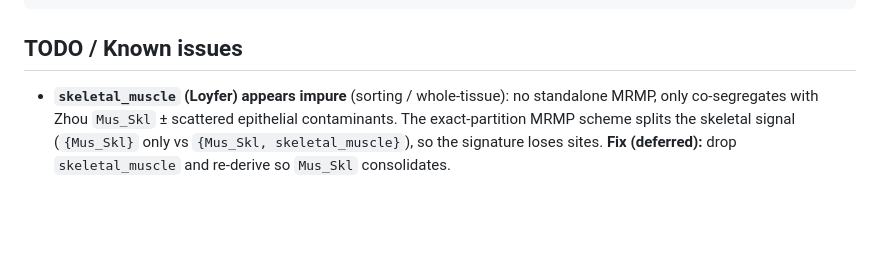
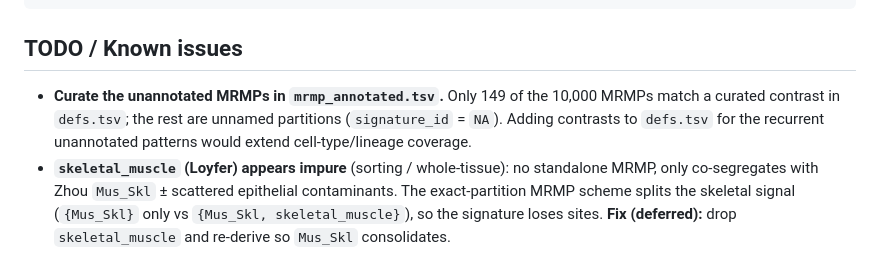
Before and after one commit to zhou-lab/SignatureAtlas, a Markdown page: README.md, the part around the change. Drawn GitHub-style; blank space fills up the shorter version.

Commit message:
README: TODO to curate unannotated MRMPs in mrmp_annotated.tsv

```diff
--- a/README.md
+++ b/README.md
@@ -170,6 +170,10 @@ Step B:  sa_03_hm450_win.sh -> sa_05_hm450.sh -> sa_05_hm450.R
 
 ## TODO / Known issues
 
+- **Curate the unannotated MRMPs in `mrmp_annotated.tsv`.** Only 149 of the 10,000 MRMPs
+  match a curated contrast in `defs.tsv`; the rest are unnamed partitions (`signature_id`
+  = `NA`). Adding contrasts to `defs.tsv` for the recurrent unannotated patterns would
+  extend cell-type/lineage coverage.
 - **`skeletal_muscle` (Loyfer) appears impure** (sorting / whole-tissue): no standalone
   MRMP, only co-segregates with Zhou `Mus_Skl` ± scattered epithelial contaminants. The
   exact-partition MRMP scheme splits the skeletal signal (`{Mus_Skl}` only vs
```
